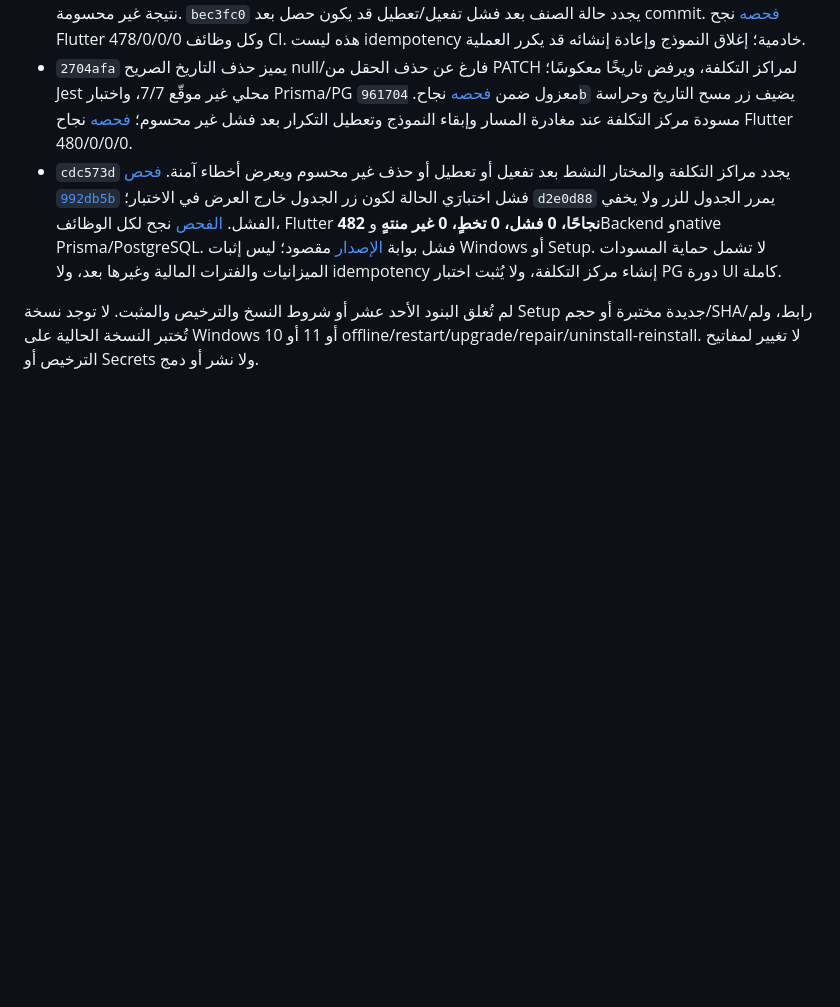
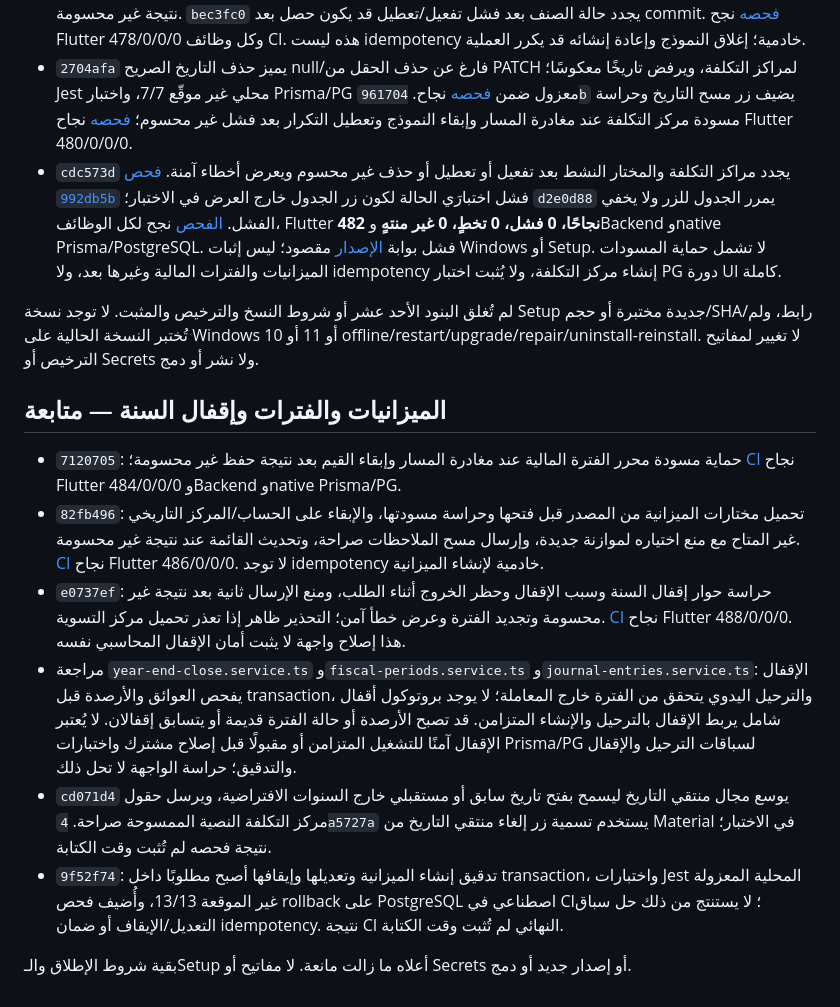
Before and after one commit to ahmadtefa/ERP_KAYAN, a Markdown page: docs/release/CONTINUATION-STATUS-2026-11-04.md, the part around the change. GitHub-like rendering; blank space fills up the shorter version.

Commit message:
Document fiscal close hazards and budget progress

```diff
--- a/docs/release/CONTINUATION-STATUS-2026-11-04.md
+++ b/docs/release/CONTINUATION-STATUS-2026-11-04.md
@@ -104,3 +104,14 @@
 - `cdc573d` يجدد مراكز التكلفة والمختار النشط بعد تفعيل أو تعطيل أو حذف غير محسوم ويعرض أخطاء آمنة. [فحص `992db5b`](https://github.com/ahmadtefa/ERP_KAYAN/actions/runs/41872279922) فشل اختبارَي الحالة لكون زر الجدول خارج العرض في الاختبار؛ `d2e0d88` يمرر الجدول للزر ولا يخفي الفشل. [الفحص](https://github.com/ahmadtefa/ERP_KAYAN/actions/runs/41872946559) نجح لكل الوظائف، Flutter **482 نجاحًا، 0 فشل، 0 تخطٍ، 0 غير منتهٍ** وBackend وnative Prisma/PostgreSQL. فشل بوابة [الإصدار](https://github.com/ahmadtefa/ERP_KAYAN/actions/runs/41872946582) مقصود؛ ليس إثبات Windows أو Setup. لا تشمل حماية المسودات الميزانيات والفترات المالية وغيرها بعد، ولا idempotency إنشاء مركز التكلفة، ولا يُثبت اختبار PG دورة UI كاملة.
 
 لم تُغلق البنود الأحد عشر أو شروط النسخ والترخيص والمثبت. لا توجد نسخة Setup جديدة مختبرة أو حجم/SHA/رابط، ولم تُختبر النسخة الحالية على Windows 10 أو 11 أو offline/restart/upgrade/repair/uninstall-reinstall. لا تغيير لمفاتيح الترخيص أو Secrets ولا نشر أو دمج.
+
+## الميزانيات والفترات وإقفال السنة — متابعة
+
+- `7120705`: حماية مسودة محرر الفترة المالية عند مغادرة المسار وإبقاء القيم بعد نتيجة حفظ غير محسومة؛ [CI](https://github.com/ahmadtefa/ERP_KAYAN/actions/runs/41873816532) نجاح Flutter 484/0/0/0 وBackend وnative Prisma/PG.
+- `82fb496`: تحميل مختارات الميزانية من المصدر قبل فتحها وحراسة مسودتها، والإبقاء على الحساب/المركز التاريخي غير المتاح مع منع اختياره لموازنة جديدة، وإرسال مسح الملاحظات صراحة، وتحديث القائمة عند نتيجة غير محسومة. [CI](https://github.com/ahmadtefa/ERP_KAYAN/actions/runs/41875397230) نجاح Flutter 486/0/0/0. لا توجد idempotency خادمية لإنشاء الميزانية.
+- `e0737ef`: حراسة حوار إقفال السنة وسبب الإقفال وحظر الخروج أثناء الطلب، ومنع الإرسال ثانية بعد نتيجة غير محسومة وتجديد الفترة وعرض خطأ آمن؛ التحذير ظاهر إذا تعذر تحميل مركز التسوية. [CI](https://github.com/ahmadtefa/ERP_KAYAN/actions/runs/41875656058) نجاح Flutter 488/0/0/0. هذا إصلاح واجهة لا يثبت أمان الإقفال المحاسبي نفسه.
+- مراجعة `year-end-close.service.ts` و`fiscal-periods.service.ts` و`journal-entries.service.ts`: الإقفال يفحص العوائق والأرصدة قبل transaction، والترحيل اليدوي يتحقق من الفترة خارج المعاملة؛ لا يوجد بروتوكول أقفال شامل يربط الإقفال بالترحيل والإنشاء المتزامن. قد تصبح الأرصدة أو حالة الفترة قديمة أو يتسابق إقفالان. لا يُعتبر الإقفال آمنًا للتشغيل المتزامن أو مقبولًا قبل إصلاح مشترك واختبارات Prisma/PG لسباقات الترحيل والإقفال والتدقيق؛ حراسة الواجهة لا تحل ذلك.
+- `cd071d4` يوسع مجال منتقي التاريخ ليسمح بفتح تاريخ سابق أو مستقبلي خارج السنوات الافتراضية، ويرسل حقول مركز التكلفة النصية الممسوحة صراحة. `4a5727a` يستخدم تسمية زر إلغاء منتقي التاريخ من Material في الاختبار؛ نتيجة فحصه لم تُثبت وقت الكتابة.
+- `9f52f74`: تدقيق إنشاء الميزانية وتعديلها وإيقافها أصبح مطلوبًا داخل transaction، واختبارات Jest المحلية المعزولة غير الموقعة 13/13، وأُضيف فحص rollback على PostgreSQL اصطناعي في CI؛ لا يستنتج من ذلك حل سباق التعديل/الإيقاف أو ضمان idempotency. نتيجة CI النهائي لم تُثبت وقت الكتابة.
+
+بقية شروط الإطلاق والـSetup أعلاه ما زالت مانعة. لا مفاتيح أو Secrets أو إصدار جديد أو دمج.
```
Also changed, not shown: docs/release/IMPLEMENTATION-PLAN-2026-11-04.md (+2 -2 lines).
